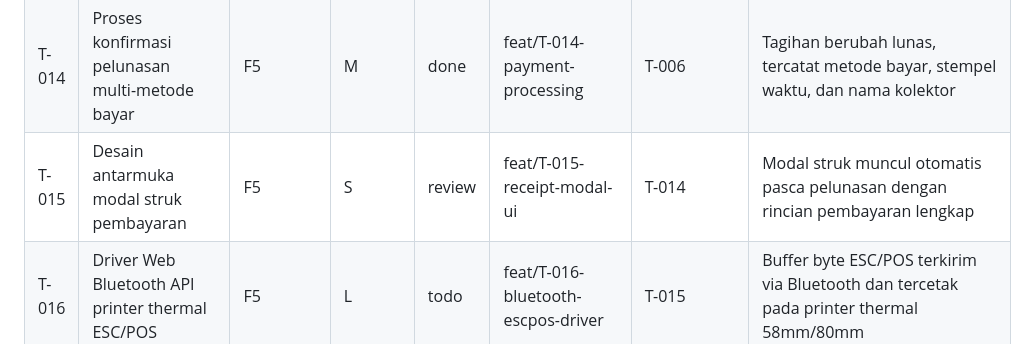
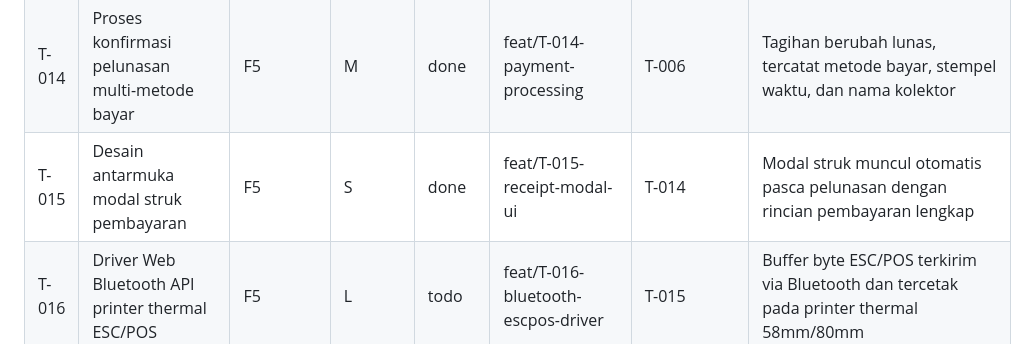
Before and after one commit to sipolislam/rengganis-net, a Markdown page: docs/TASKS.md, the part around the change. GitHub-like rendering.

```diff
--- a/docs/TASKS.md
+++ b/docs/TASKS.md
@@ -37,7 +37,7 @@ Agen AI hanya boleh mengambil task dengan status `todo` yang seluruh dependensin
 | T-012 | Template pesan WhatsApp tagihan dengan 2 cabang opsi bayar | F4, R2 | M | done | feat/T-012-wa-notification-template | T-006 | Tautan wa.me memuat opsi Online QR dan instruksi bayar Offline Tunai Pas |
 | T-013 | Template pesan WhatsApp konfirmasi pelunasan | F4 | S | done | feat/T-013-wa-receipt-template | T-012 | Tombol WA menghasilkan teks kuitansi resmi dengan nomor transaksi tagihan |
 | T-014 | Proses konfirmasi pelunasan multi-metode bayar | F5 | M | done | feat/T-014-payment-processing | T-006 | Tagihan berubah lunas, tercatat metode bayar, stempel waktu, dan nama kolektor |
-| T-015 | Desain antarmuka modal struk pembayaran | F5 | S | review | feat/T-015-receipt-modal-ui | T-014 | Modal struk muncul otomatis pasca pelunasan dengan rincian pembayaran lengkap |
+| T-015 | Desain antarmuka modal struk pembayaran | F5 | S | done | feat/T-015-receipt-modal-ui | T-014 | Modal struk muncul otomatis pasca pelunasan dengan rincian pembayaran lengkap |
 | T-016 | Driver Web Bluetooth API printer thermal ESC/POS | F5 | L | todo | feat/T-016-bluetooth-escpos-driver | T-015 | Buffer byte ESC/POS terkirim via Bluetooth dan tercetak pada printer thermal 58mm/80mm |
 | T-017 | Fallback cetak browser dan reconnect printer Bluetooth | F5, R3 | M | todo | feat/T-017-bluetooth-fallback | T-016 | Sistem tidak hang saat Bluetooth mati; tombol cetak @media print 58mm aktif |
 | T-018 | Render struk digital ke format gambar PNG | F5 | M | todo | feat/T-018-digital-receipt-png | T-015 | Pustaka html2canvas merender struk menjadi gambar PNG tajam yang siap diunduh |
```
Also changed, not shown: docs/PROGRESS.md (+1 -1 lines).
